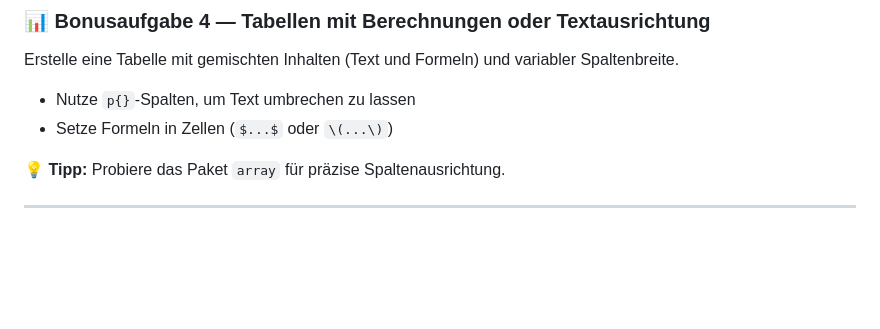
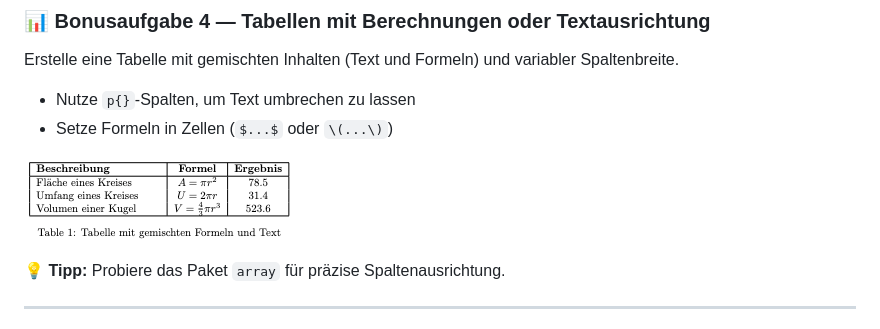
Before and after one commit to mrckurz/LaTeX-Workshop, a Markdown page: README.md, the part around the change. Rendered like a GitHub page; pictures changed too: img/b04.png (added); blank space fills up the shorter version.

Commit message:
added table with formula

```diff
--- a/README.md
+++ b/README.md
@@ -182,6 +182,8 @@ Erstelle eine Tabelle mit gemischten Inhalten (Text und Formeln) und variabler S
 - Nutze `p{}`-Spalten, um Text umbrechen zu lassen
 - Setze Formeln in Zellen (`$...$` oder `\(...\)`)
 
+![Tabelle mit Formeln](img/b04.png)
+
 💡 **Tipp:** Probiere das Paket `array` für präzise Spaltenausrichtung.
 
 ---
```
